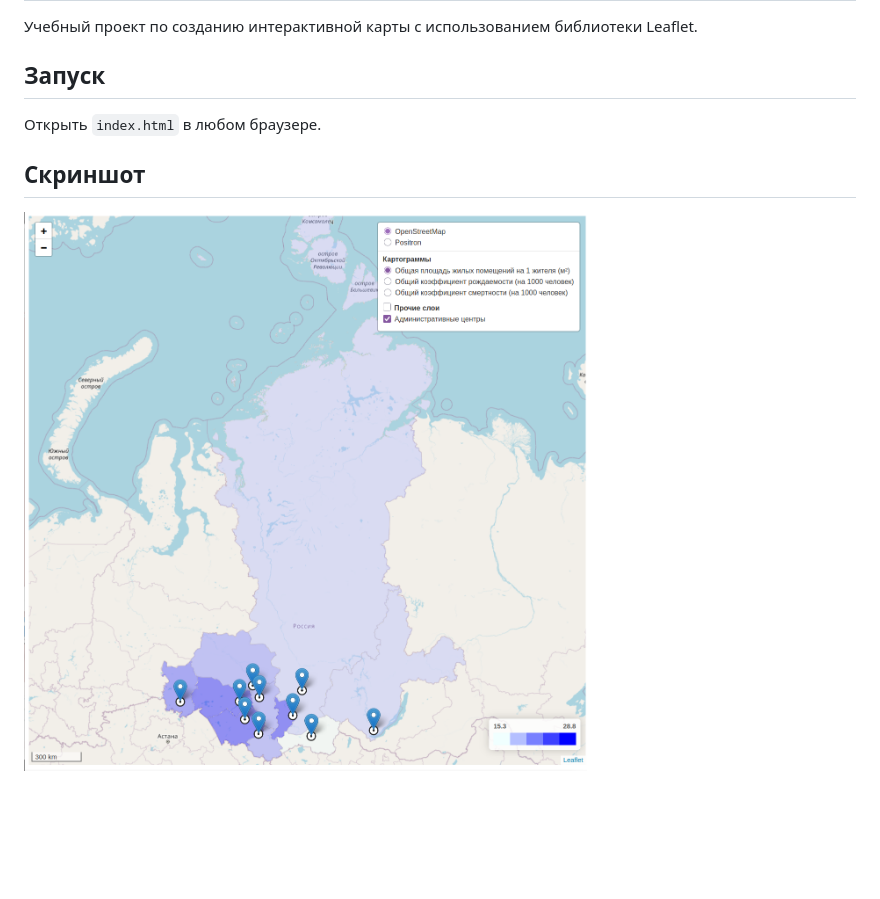
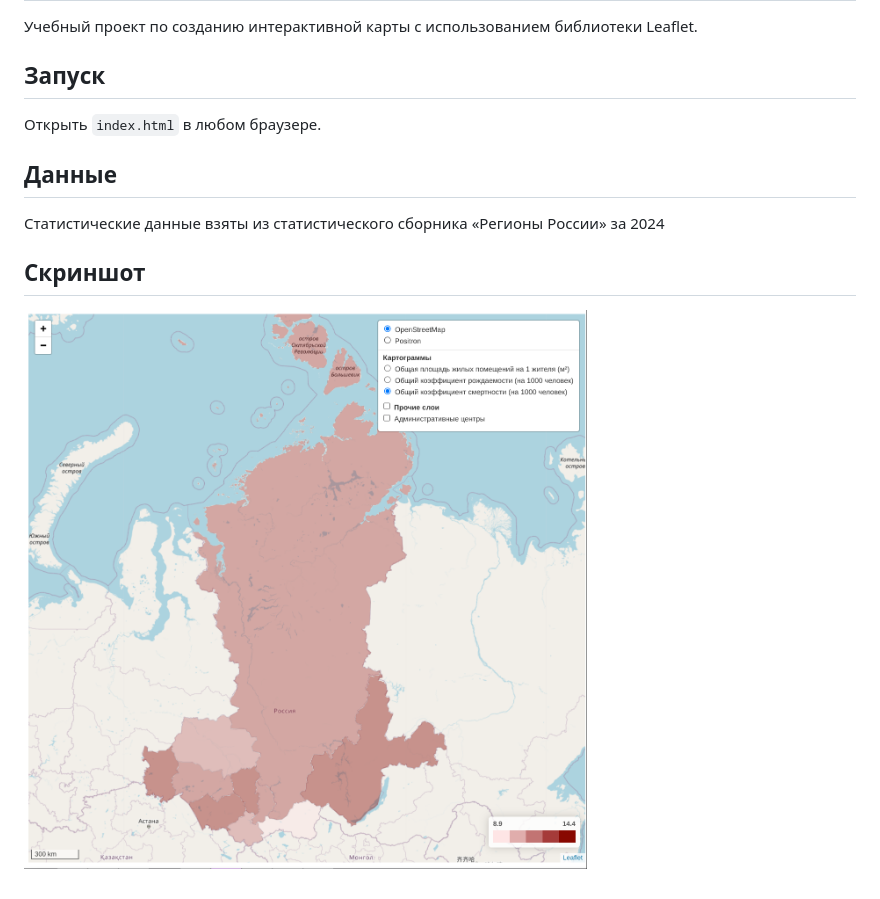
Before and after one commit to ArtLod/Test-siberian-federal-district-map, a Markdown page: README.md, the part around the change. Drawn GitHub-style; pictures changed too: map_screenshot.png; blank space fills up the shorter version.

```diff
--- a/README.md
+++ b/README.md
@@ -6,6 +6,11 @@
 
 Открыть `index.html` в любом браузере.
 
+## Данные
+
+Статистические данные взяты из статистического сборника
+«Регионы России» за 2024
+
 ## Скриншот
 
 ![Карта Сибирского федерального округа](map_screenshot.png)
```
Also changed, not shown: 1 other file.
